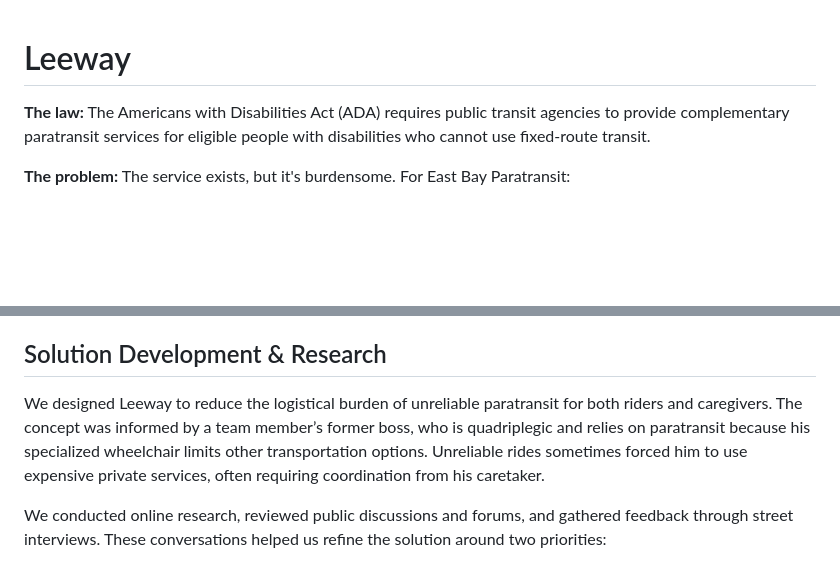
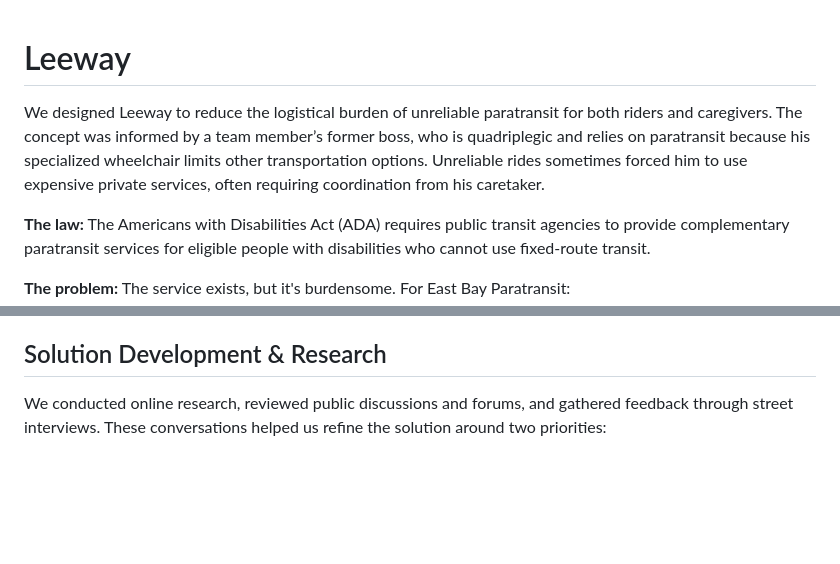
Before and after one commit to Scr1pting/calhacks-13, a Markdown page: devpost.md, 2 parts joined by grey strips. Drawn GitHub-style; blank space fills up the shorter version.

```diff
--- a/devpost.md
+++ b/devpost.md
@@ -1,4 +1,6 @@
 # Leeway
+
+We designed Leeway to reduce the logistical burden of unreliable paratransit for both riders and caregivers. The concept was informed by a team member’s former boss, who is quadriplegic and relies on paratransit because his specialized wheelchair limits other transportation options. Unreliable rides sometimes forced him to use expensive private services, often requiring coordination from his caretaker.
 
 **The law:** The Americans with Disabilities Act (ADA) requires public transit agencies to provide complementary paratransit services for eligible people with disabilities who cannot use fixed-route transit.
 
@@ -92,8 +94,6 @@ Pooled across riders (anonymized, and only with their consent), those trips woul
 
 ## Solution Development & Research
 
-We designed Leeway to reduce the logistical burden of unreliable paratransit for both riders and caregivers. The concept was informed by a team member’s former boss, who is quadriplegic and relies on paratransit because his specialized wheelchair limits other transportation options. Unreliable rides sometimes forced him to use expensive private services, often requiring coordination from his caretaker.
-
 We conducted online research, reviewed public discussions and forums, and gathered feedback through street interviews. These conversations helped us refine the solution around two priorities:
 - Reduce coordination and uncertainty. Leeway proactively manages ride planning and responds to potential delays, reducing the burden on riders and caregivers.
 - Balance autonomy with user control. Since people expressed concerns about AI making changes independently and accessing personal data, Leeway asks for confirmation along the way. Future iterations could allow users to customize the agent’s autonomy and accessibility preferences.
```
